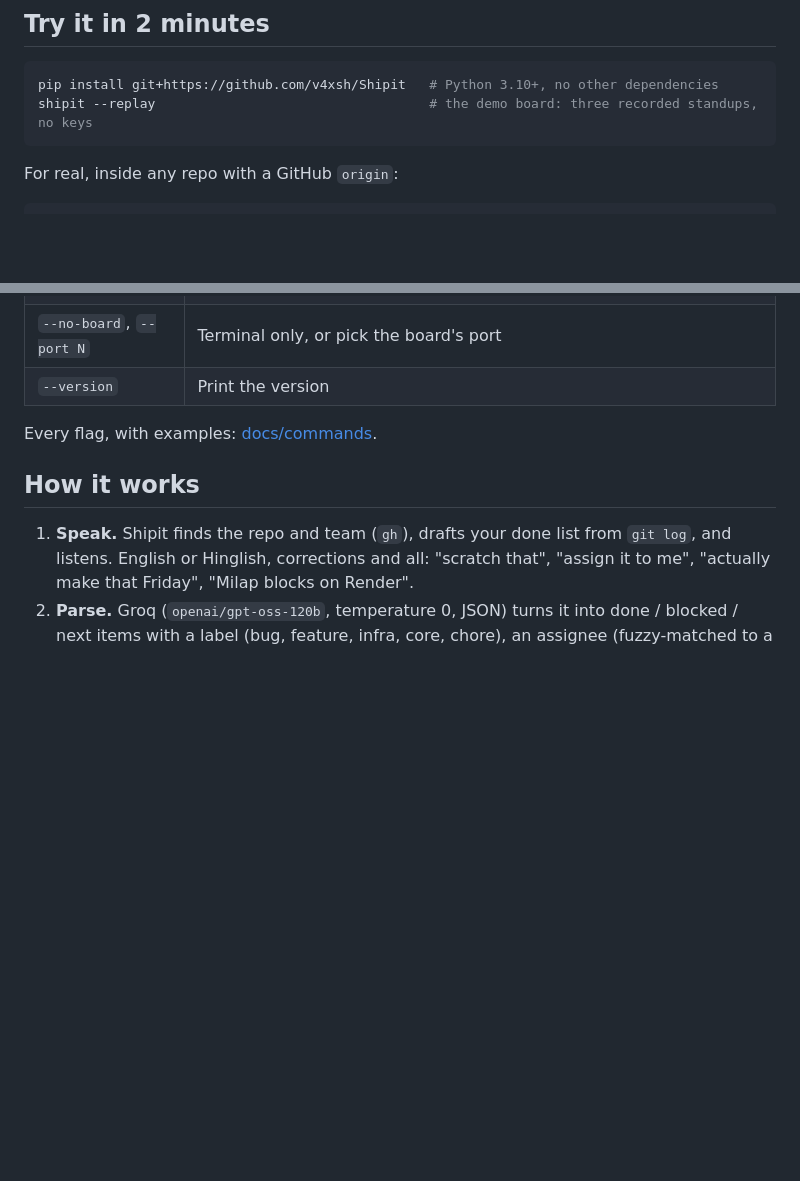
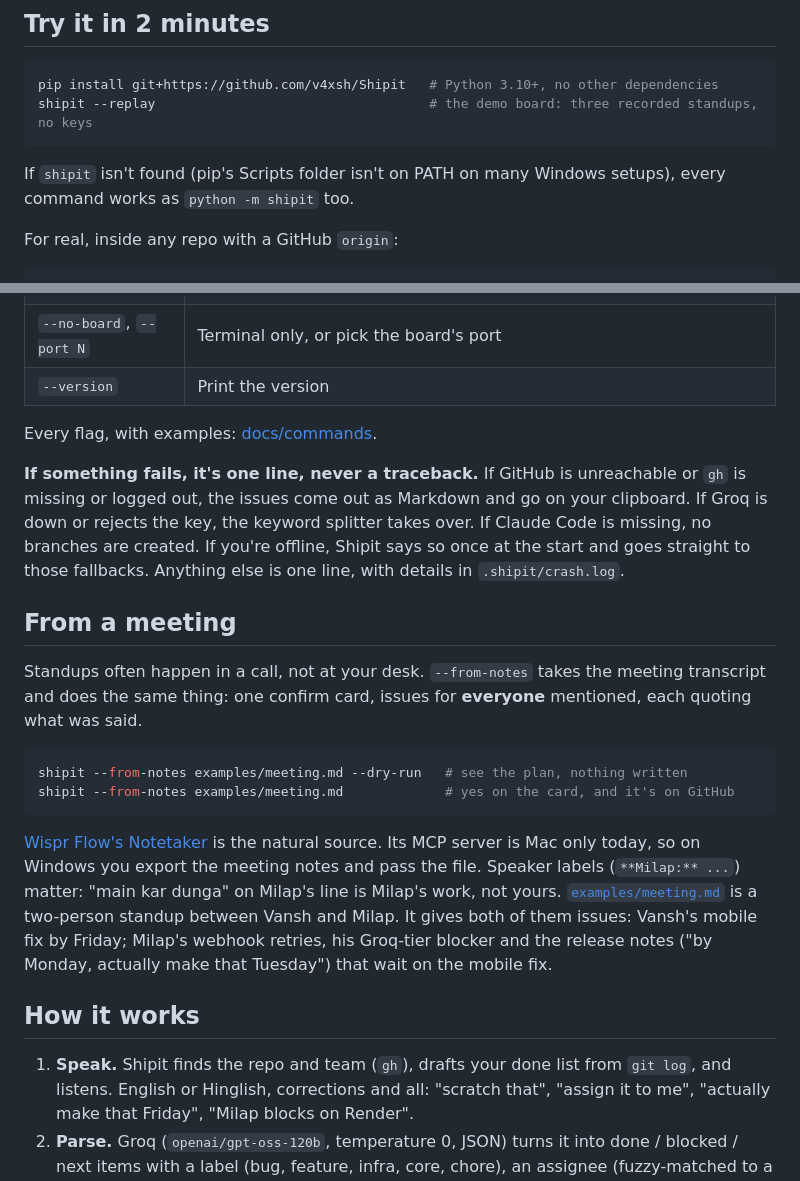
Before and after one commit to v4xsh/Shipit, a Markdown page: README.md, 2 parts joined by grey strips. Rendered like a GitHub page; blank space fills up the shorter version.

````diff
--- a/README.md
+++ b/README.md
@@ -31,6 +31,9 @@ pip install git+https://github.com/v4xsh/Shipit   # Python 3.10+, no other depen
 shipit --replay                                   # the demo board: three recorded standups, no keys
 ```
 
+If `shipit` isn't found (pip's Scripts folder isn't on PATH on many Windows setups), every command
+works as `python -m shipit` too.
+
 For real, inside any repo with a GitHub `origin`:
 
 ```sh
@@ -60,6 +63,29 @@ and the issues are on GitHub, each ending with `Said: "<your exact words>"`.
 
 Every flag, with examples: [docs/commands](https://v4xsh.github.io/Shipit/commands.html).
 
+**If something fails, it's one line, never a traceback.** If GitHub is unreachable or `gh` is
+missing or logged out, the issues come out as Markdown and go on your clipboard. If Groq is down or
+rejects the key, the keyword splitter takes over. If Claude Code is missing, no branches are created.
+If you're offline, Shipit says so once at the start and goes straight to those fallbacks. Anything
+else is one line, with details in `.shipit/crash.log`.
+
+## From a meeting
+
+Standups often happen in a call, not at your desk. `--from-notes` takes the meeting transcript and
+does the same thing: one confirm card, issues for **everyone** mentioned, each quoting what was said.
+
+```sh
+shipit --from-notes examples/meeting.md --dry-run   # see the plan, nothing written
+shipit --from-notes examples/meeting.md             # yes on the card, and it's on GitHub
+```
+
+[Wispr Flow's Notetaker](https://wisprflow.ai) is the natural source. Its MCP server is Mac only today,
+so on Windows you export the meeting notes and pass the file. Speaker labels (`**Milap:** ...`)
+matter: "main kar dunga" on Milap's line is Milap's work, not yours.
+[`examples/meeting.md`](examples/meeting.md) is a two-person standup between Vansh and Milap.
+It gives both of them issues: Vansh's mobile fix by Friday; Milap's webhook retries, his Groq-tier
+blocker and the release notes ("by Monday, actually make that Tuesday") that wait on the mobile fix.
+
 ## How it works
 
 1. **Speak.** Shipit finds the repo and team (`gh`), drafts your done list from `git log`, and
````
Also changed, not shown: other parts of README.md (+30 -2 lines), docs/img/board.png, docs/img/step-issue.png, docs/img/step-pr.png, docs/img/step-receipt.png, 3 other files.
